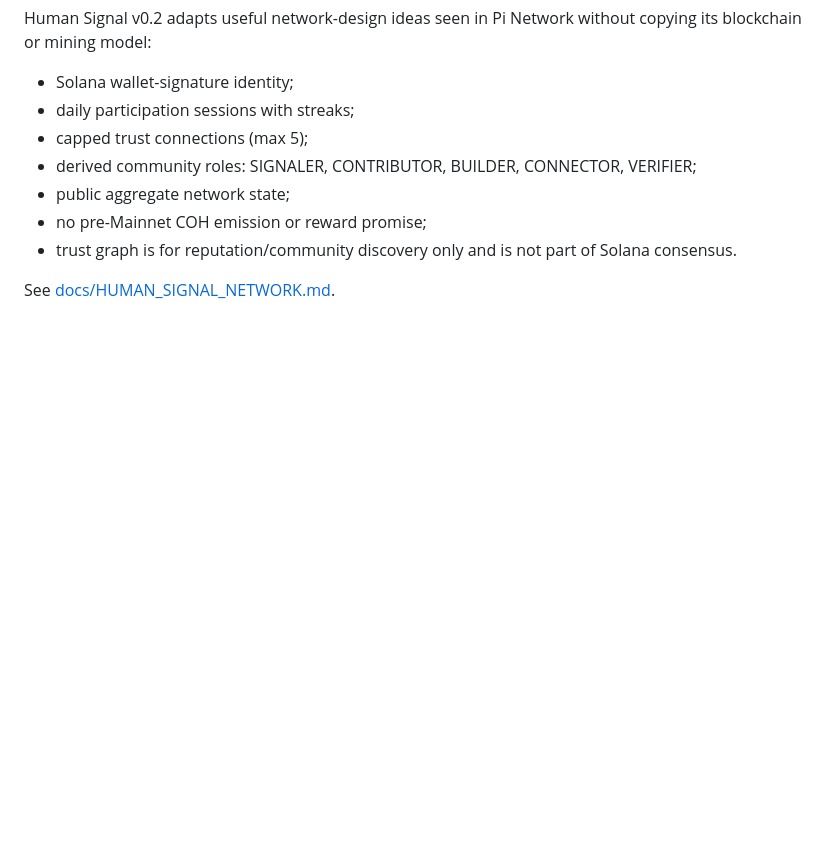
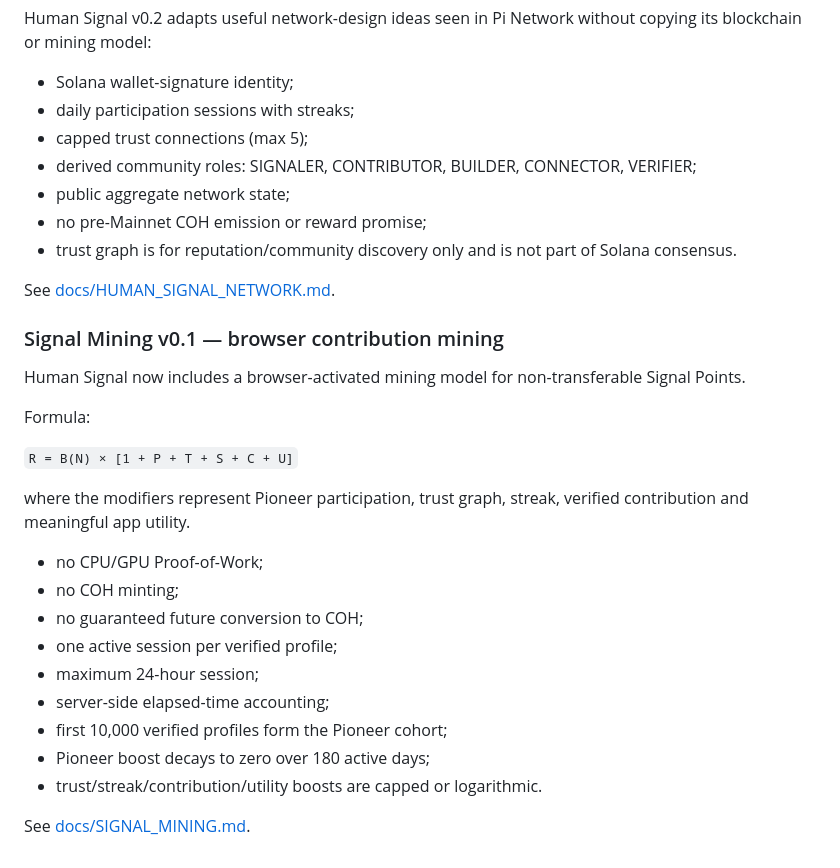
Before and after one commit to Roberhood314/COHIBA, a Markdown page: README.md, the part around the change. Rendered like a GitHub page; blank space fills up the shorter version.

Commit message:
Document browser Signal Mining model

```diff
--- a/README.md
+++ b/README.md
@@ -195,3 +195,26 @@ Human Signal v0.2 adapts useful network-design ideas seen in Pi Network without
 - trust graph is for reputation/community discovery only and is not part of Solana consensus.
 
 See [docs/HUMAN_SIGNAL_NETWORK.md](docs/HUMAN_SIGNAL_NETWORK.md).
+
+
+### Signal Mining v0.1 — browser contribution mining
+
+Human Signal now includes a browser-activated mining model for non-transferable Signal Points.
+
+Formula:
+
+`R = B(N) × [1 + P + T + S + C + U]`
+
+where the modifiers represent Pioneer participation, trust graph, streak, verified contribution and meaningful app utility.
+
+- no CPU/GPU Proof-of-Work;
+- no COH minting;
+- no guaranteed future conversion to COH;
+- one active session per verified profile;
+- maximum 24-hour session;
+- server-side elapsed-time accounting;
+- first 10,000 verified profiles form the Pioneer cohort;
+- Pioneer boost decays to zero over 180 active days;
+- trust/streak/contribution/utility boosts are capped or logarithmic.
+
+See [docs/SIGNAL_MINING.md](docs/SIGNAL_MINING.md).
```
